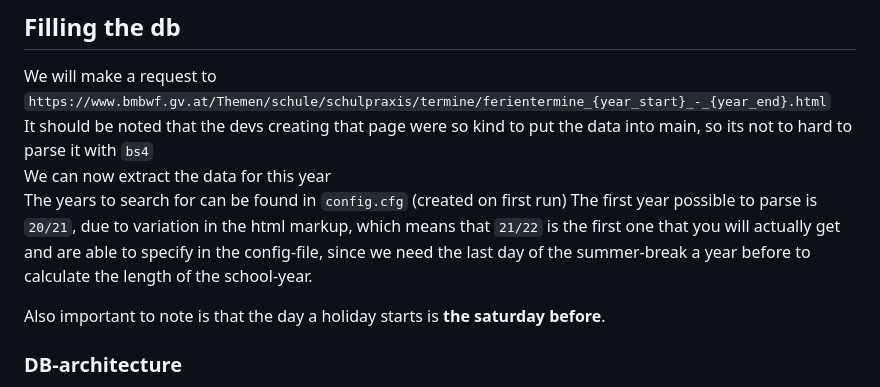
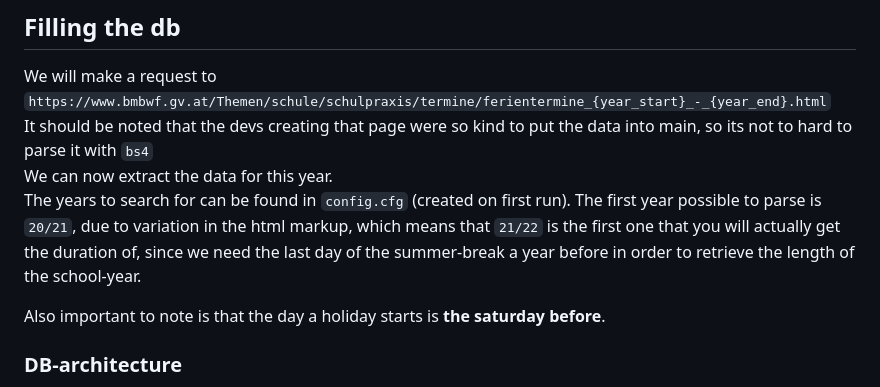
Before and after one commit to the-real-nox/progbot, a Markdown page: README.md, the part around the change. Rendered like a GitHub page.

Commit message:
Changed README to comply to last commit.

```diff
--- a/README.md
+++ b/README.md
@@ -11,9 +11,9 @@ Make sure to take a look at [the risks](#⚠️-third-party-data-based-risks-⚠
 ## Filling the db
 We will make a request to `https://www.bmbwf.gv.at/Themen/schule/schulpraxis/termine/ferientermine_{year_start}_-_{year_end}.html`
 It should be noted that the devs creating that page were so kind to put the data into main, so its not to hard to parse it with `bs4`
-We can now extract the data for this year
-The years to search for can be found in `config.cfg` (created on first run)
-The first year possible to parse is `20/21`, due to variation in the html markup, which means that `21/22` is the first one that you will actually get and are able to specify in the config-file, since we need the last day of the summer-break a year before to calculate the length of the school-year.
+We can now extract the data for this year.
+The years to search for can be found in `config.cfg` (created on first run).
+The first year possible to parse is `20/21`, due to variation in the html markup, which means that `21/22` is the first one that you will actually get the duration of, since we need the last day of the summer-break a year before in order to retrieve the length of the school-year.
 
 Also important to note is that the day a holiday starts is **the saturday before**.
 
```
